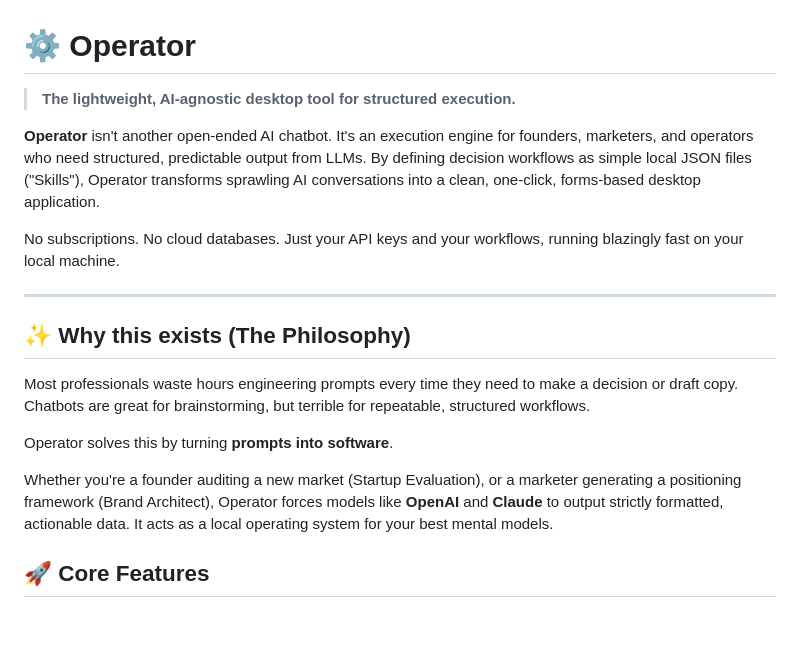
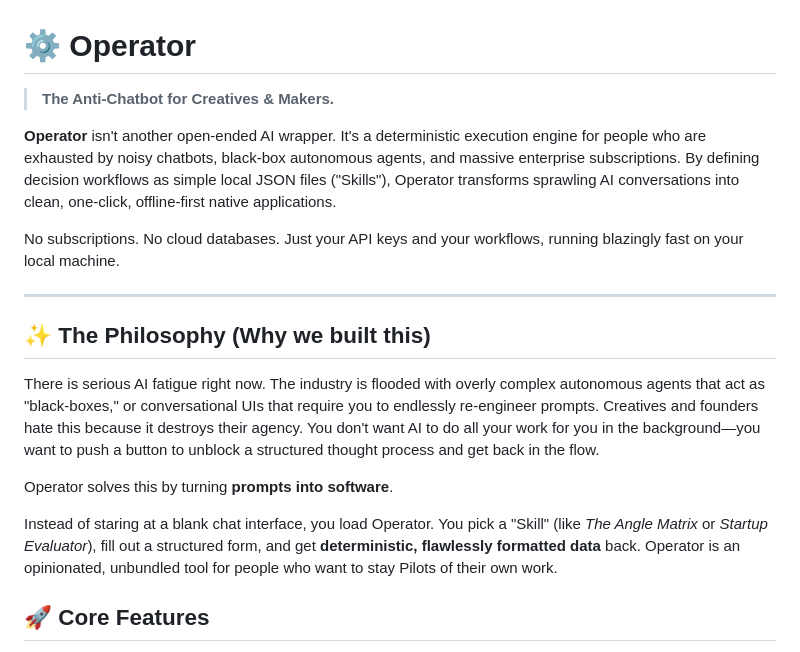
Before and after one commit to bc0de0/operator, a Markdown page: README.md, the part around the change. GitHub-like rendering; blank space fills up the shorter version.

Commit message:
docs: refine README with Anti-Chatbot positioning and philosophy

```diff
--- a/README.md
+++ b/README.md
@@ -1,20 +1,20 @@
 # ⚙️ Operator
 
-> **The lightweight, AI-agnostic desktop tool for structured execution.**
+> **The Anti-Chatbot for Creatives & Makers.**
 
-**Operator** isn't another open-ended AI chatbot. It's an execution engine for founders, marketers, and operators who need structured, predictable output from LLMs. By defining decision workflows as simple local JSON files ("Skills"), Operator transforms sprawling AI conversations into a clean, one-click, forms-based desktop application.
+**Operator** isn't another open-ended AI wrapper. It's a deterministic execution engine for people who are exhausted by noisy chatbots, black-box autonomous agents, and massive enterprise subscriptions. By defining decision workflows as simple local JSON files ("Skills"), Operator transforms sprawling AI conversations into clean, one-click, offline-first native applications.
 
 No subscriptions. No cloud databases. Just your API keys and your workflows, running blazingly fast on your local machine.
 
 ---
 
-## ✨ Why this exists (The Philosophy)
+## ✨ The Philosophy (Why we built this)
 
-Most professionals waste hours engineering prompts every time they need to make a decision or draft copy. Chatbots are great for brainstorming, but terrible for repeatable, structured workflows.
+There is serious AI fatigue right now. The industry is flooded with overly complex autonomous agents that act as "black-boxes," or conversational UIs that require you to endlessly re-engineer prompts. Creatives and founders hate this because it destroys their agency. You don't want AI to do all your work for you in the background—you want to push a button to unblock a structured thought process and get back in the flow.
 
 Operator solves this by turning **prompts into software**.
 
-Whether you're a founder auditing a new market (Startup Evaluation), or a marketer generating a positioning framework (Brand Architect), Operator forces models like **OpenAI** and **Claude** to output strictly formatted, actionable data. It acts as a local operating system for your best mental models.
+Instead of staring at a blank chat interface, you load Operator. You pick a "Skill" (like *The Angle Matrix* or *Startup Evaluator*), fill out a structured form, and get **deterministic, flawlessly formatted data** back. Operator is an opinionated, unbundled tool for people who want to stay Pilots of their own work.
 
 ## 🚀 Core Features
 
```
